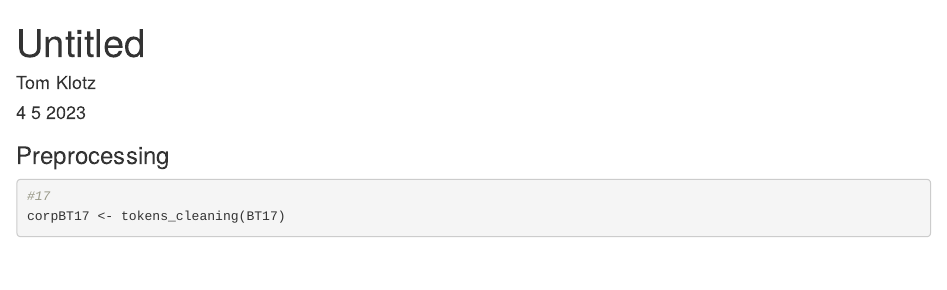
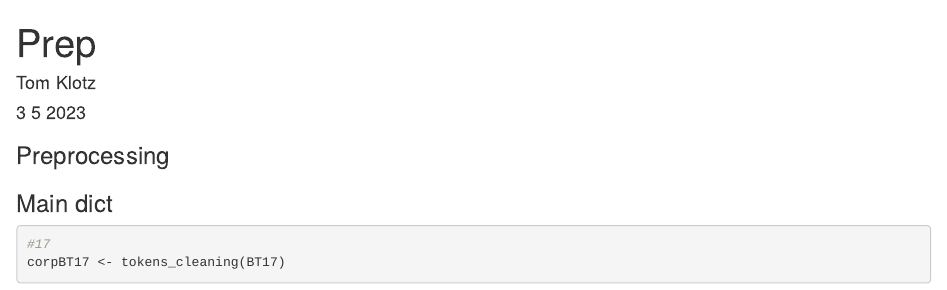
Before and after one commit to TomSOWI/BA-Arbeit, an R Markdown document (2.2 Preprocessing.Rmd): the page in a window 1100 px wide, from its top. Rendered offline with R 4.5, knitr and Pandoc, with nearby package versions; some code elsewhere in the file could not run offline.

Commit message:
Add files via upload

```diff
--- a/2.2 Preprocessing.Rmd
+++ b/2.2 Preprocessing.Rmd
@@ -1,8 +1,10 @@
 ---
-title: "Untitled"
+title: "Prep"
 author: "Tom Klotz"
-date: "4 5 2023"
+date: "3 5 2023"
 output: html_document
 ---
 
 ### Preprocessing
+
+### Main dict
```
Also changed, not shown: 2.2 Preprocessing.Rmd (13 more changed lines).
